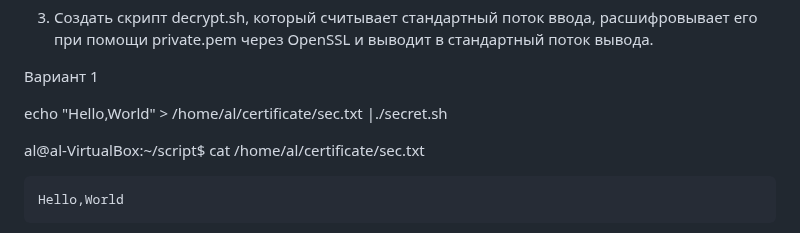
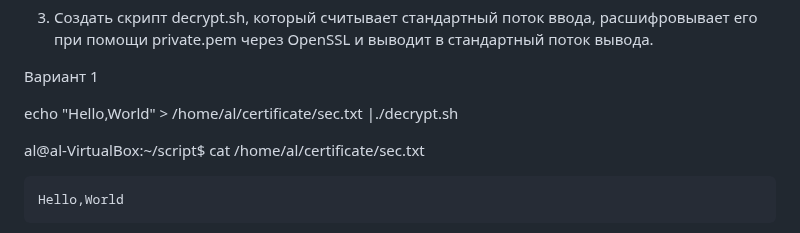
Before and after one commit to tms-dos17-onl/Alex-Krylov, a Markdown page: HW_14/Main.md, the part around the change. GitHub-like rendering.

`````diff
--- a/HW_14/Main.md
+++ b/HW_14/Main.md
@@ -64,7 +64,7 @@ qu6p6Qbc7T7JOBVnDRySY+c1oKiX7j5jxjFcFg==
 
 Вариант 1
 
-echo "Hello,World" > /home/al/certificate/sec.txt |./secret.sh
+echo "Hello,World" > /home/al/certificate/sec.txt |./decrypt.sh
 
 al@al-VirtualBox:~/script$ cat /home/al/certificate/sec.txt
 ````
`````
